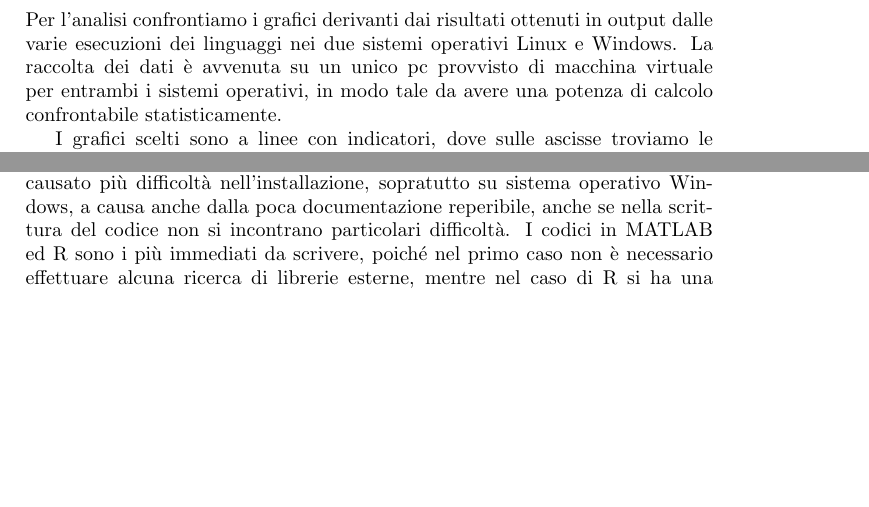
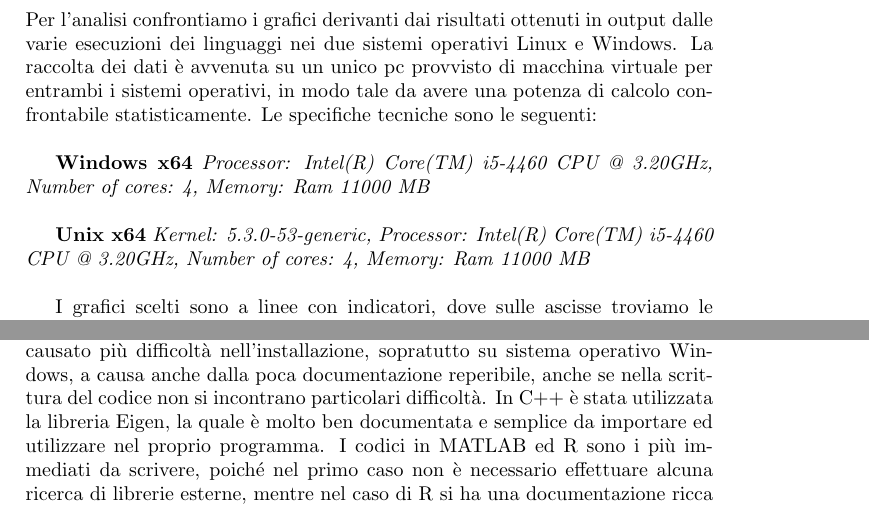
Before and after one commit to okamiRvS/Cholesky-Computing, a LaTeX document (final results/Relazione.tex): two parts of pages 9 and 15 of 15, joined at a grey line, cut so that both start at the same text, the shorter picture padded with empty space. Compiled offline with pdfLaTeX.

Commit message:
Correzione relazione

```diff
--- a/final results/Relazione.tex
+++ b/final results/Relazione.tex
@@ -195,6 +195,14 @@ Le operazioni base eseguite dal programma sono le medesime effettuate negli altr
 \section{Analisi dei risultati}
 Per l’analisi confrontiamo i grafici derivanti dai risultati ottenuti in output dalle varie esecuzioni dei linguaggi nei due sistemi operativi Linux e Windows.
 La raccolta dei dati è avvenuta su un unico pc provvisto di macchina virtuale per entrambi i sistemi operativi, in modo tale da avere una potenza di calcolo confrontabile statisticamente.
+Le specifiche tecniche sono le seguenti: \\
+
+\textbf{Windows x64}
+\textit{Processor: Intel(R) Core(TM) i5-4460  CPU @ 3.20GHz, Number of cores: 4, Memory: Ram 11000 MB\\}
+
+\textbf{Unix x64}
+\textit{Kernel: 5.3.0-53-generic, Processor: Intel(R) Core(TM) i5-4460  CPU @ 3.20GHz, Number of cores: 4, Memory: Ram 11000 MB\\}
+
 
 I grafici scelti sono a linee con indicatori, dove sulle ascisse troviamo le matrici in ordine crescente per dimensione e sulle ordinate le tre grandezze richieste dal progetto:
 \begin{itemize}
@@ -361,7 +369,7 @@ Anche su Linux la situazione è analoga, con MATLAB ad occupare più memoria e P
 \end{figure}
 
 
-Per quanto concerne la facilità d'uso Python è stato il linguaggio che ha causato più difficoltà nell'installazione, sopratutto su sistema operativo Windows, a causa anche dalla poca documentazione reperibile, anche se nella scrittura del codice non si incontrano particolari difficoltà. %Chiedere a Fede per C++
+Per quanto concerne la facilità d'uso Python è stato il linguaggio che ha causato più difficoltà nell'installazione, sopratutto su sistema operativo Windows, a causa anche dalla poca documentazione reperibile, anche se nella scrittura del codice non si incontrano particolari difficoltà. In C++ è stata utilizzata la libreria Eigen, la quale è molto ben documentata e semplice da importare ed utilizzare nel proprio programma.
 I codici in MATLAB ed R sono i più immediati da scrivere, poiché nel primo caso non è necessario effettuare alcuna ricerca di librerie esterne, mentre nel caso di R si ha una documentazione ricca che permette di sfruttare al meglio le librerie disponibili.
 
 
```
Also changed, not shown: final results/Relazione.pdf, 1 other file.
